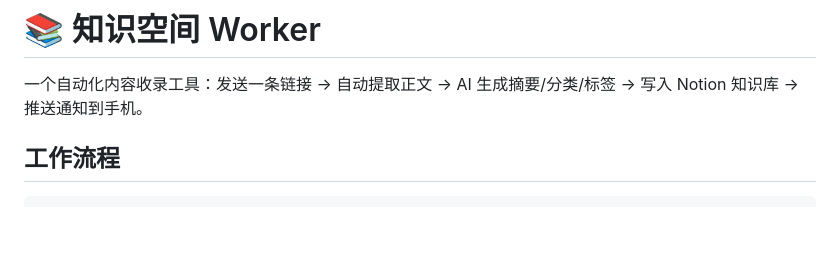
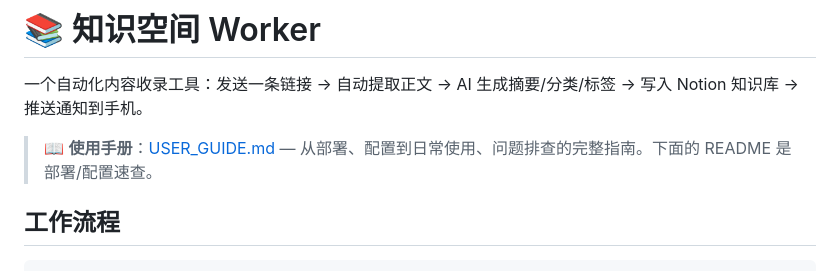
Before and after one commit to dongjun-dj/knowledge-space-worker, a Markdown page: README.md, the part around the change. GitHub-like rendering; blank space fills up the shorter version.

Commit message:
docs: 新增USER_GUIDE.md用户手册(部署/配置/日常使用/字段说明/提示词自定义/问题排查) + README加手册入口

```diff
--- a/README.md
+++ b/README.md
@@ -1,6 +1,8 @@
 # 📚 知识空间 Worker
 
 一个自动化内容收录工具：发送一条链接 → 自动提取正文 → AI 生成摘要/分类/标签 → 写入 Notion 知识库 → 推送通知到手机。
+
+> 📖 **使用手册**：[USER_GUIDE.md](USER_GUIDE.md) — 从部署、配置到日常使用、问题排查的完整指南。下面的 README 是部署/配置速查。
 
 ## 工作流程
 
```
Also changed, not shown: USER_GUIDE.md (added, +225 -0 lines).
